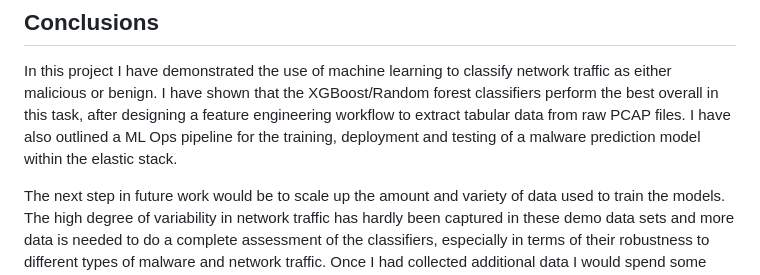
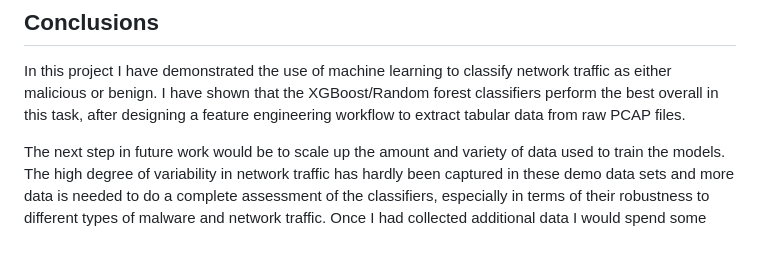
Before and after one commit to khannay/mdetect, a Markdown page: report.md, the part around the change. Rendered like a GitHub page; blank space fills up the shorter version.

Commit message:
pipeline

```diff
--- a/report.md
+++ b/report.md
@@ -325,9 +325,7 @@ In this project I have demonstrated the use of machine learning to
 classify network traffic as either malicious or benign. I have shown
 that the XGBoost/Random forest classifiers perform the best overall in
 this task, after designing a feature engineering workflow to extract
-tabular data from raw PCAP files. I have also outlined a ML Ops pipeline
-for the training, deployment and testing of a malware prediction model
-within the elastic stack.
+tabular data from raw PCAP files.
 
 The next step in future work would be to scale up the amount and variety
 of data used to train the models. The high degree of variability in
```
